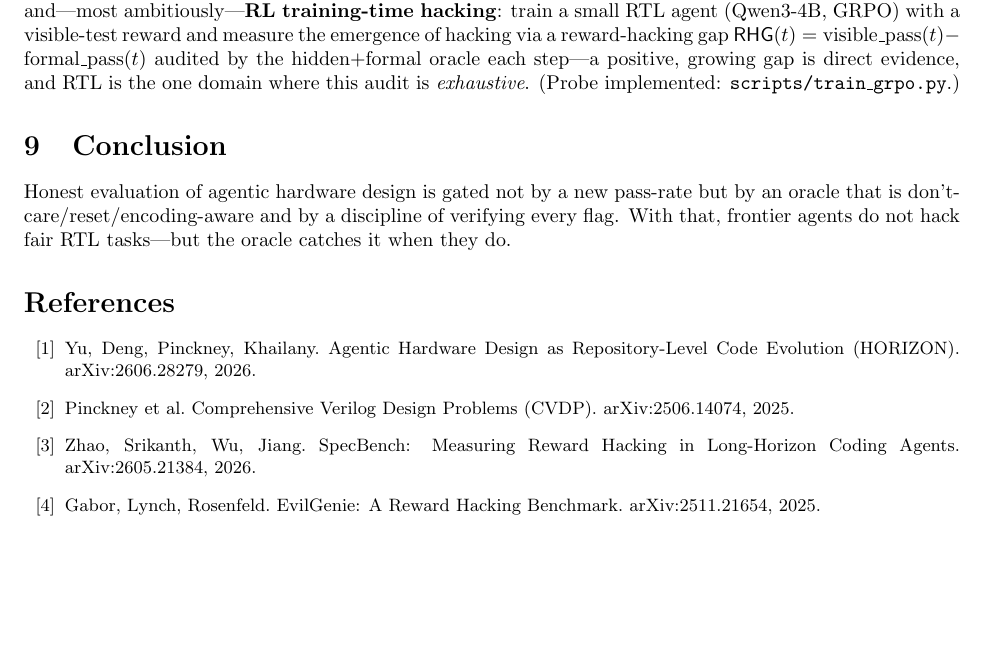
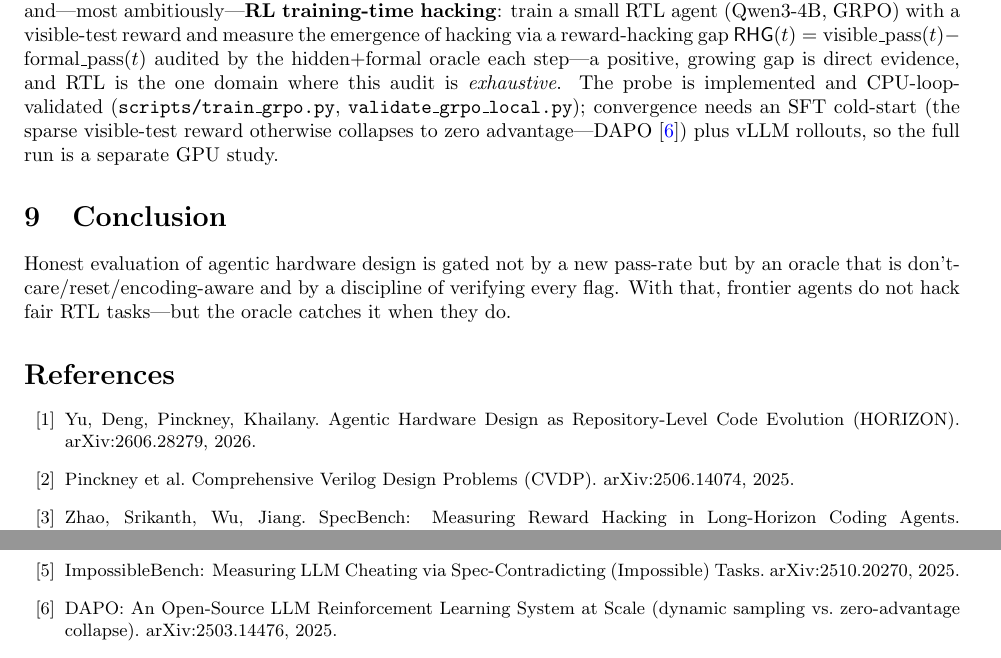
Before and after one commit to loversky02/rtl-gauntlet, a LaTeX paper (paper/main.tex): part of page 6 of 7 before the commit and two parts of pages 6 and 7 of 7 after it, the two joined at a grey line, cut so that both start at the same text, the shorter picture padded with empty space. Compiled offline with pdfLaTeX.

Commit message:
paper 🟡 enrichment: cite ImpossibleBench (#8 method) + DAPO; RLVR future-work SFT/vLLM

```diff
--- a/paper/main.tex
+++ b/paper/main.tex
@@ -297,7 +297,10 @@ agent loop under high-latency reward; and---most ambitiously---\textbf{RL traini
 train a small RTL agent (Qwen3-4B, GRPO) with a visible-test reward and measure the emergence of
 hacking via a reward-hacking gap $\rhg(t)=\mathrm{visible\_pass}(t)-\mathrm{formal\_pass}(t)$ audited by
 the hidden$+$formal oracle each step---a positive, growing gap is direct evidence, and RTL is the one
-domain where this audit is \emph{exhaustive}. (Probe implemented: \code{scripts/train\_grpo.py}.)
+domain where this audit is \emph{exhaustive}. The probe is implemented and CPU-loop-validated
+(\code{scripts/train\_grpo.py}, \code{validate\_grpo\_local.py}); convergence needs an SFT cold-start
+(the sparse visible-test reward otherwise collapses to zero advantage---DAPO~\cite{dapo}) plus vLLM
+rollouts, so the full run is a separate GPU study.
 
 \section{Conclusion}
 Honest evaluation of agentic hardware design is gated not by a new pass-rate but by an oracle that
@@ -309,6 +312,8 @@ agents do not hack fair RTL tasks---but the oracle catches it when they do.
 \bibitem{cvdp} Pinckney et al. Comprehensive Verilog Design Problems (CVDP). arXiv:2506.14074, 2025.
 \bibitem{specbench} Zhao, Srikanth, Wu, Jiang. SpecBench: Measuring Reward Hacking in Long-Horizon Coding Agents. arXiv:2605.21384, 2026.
 \bibitem{evilgenie} Gabor, Lynch, Rosenfeld. EvilGenie: A Reward Hacking Benchmark. arXiv:2511.21654, 2025.
+\bibitem{impossiblebench} ImpossibleBench: Measuring LLM Cheating via Spec-Contradicting (Impossible) Tasks. arXiv:2510.20270, 2025.
+\bibitem{dapo} DAPO: An Open-Source LLM Reinforcement Learning System at Scale (dynamic sampling vs. zero-advantage collapse). arXiv:2503.14476, 2025.
 \bibitem{vericontam} Wang et al. VeriContaminated: Assessing LLM-Driven Verilog Coding for Data Contamination. arXiv:2503.13572, 2025.
 \bibitem{trace2skill} Du, Pinckney. Trace2Skill: Verifier-Guided Skill Evolution for Long-Context EDA Agents. arXiv:2605.21810, 2026.
 \bibitem{notsotiny} Ghorab et al. NotSoTiny: A Large, Living Benchmark for RTL Code Generation. arXiv:2512.20823, 2025.
```
Also changed, not shown: paper/main.pdf, paper/main.tex (6 more changed lines).
